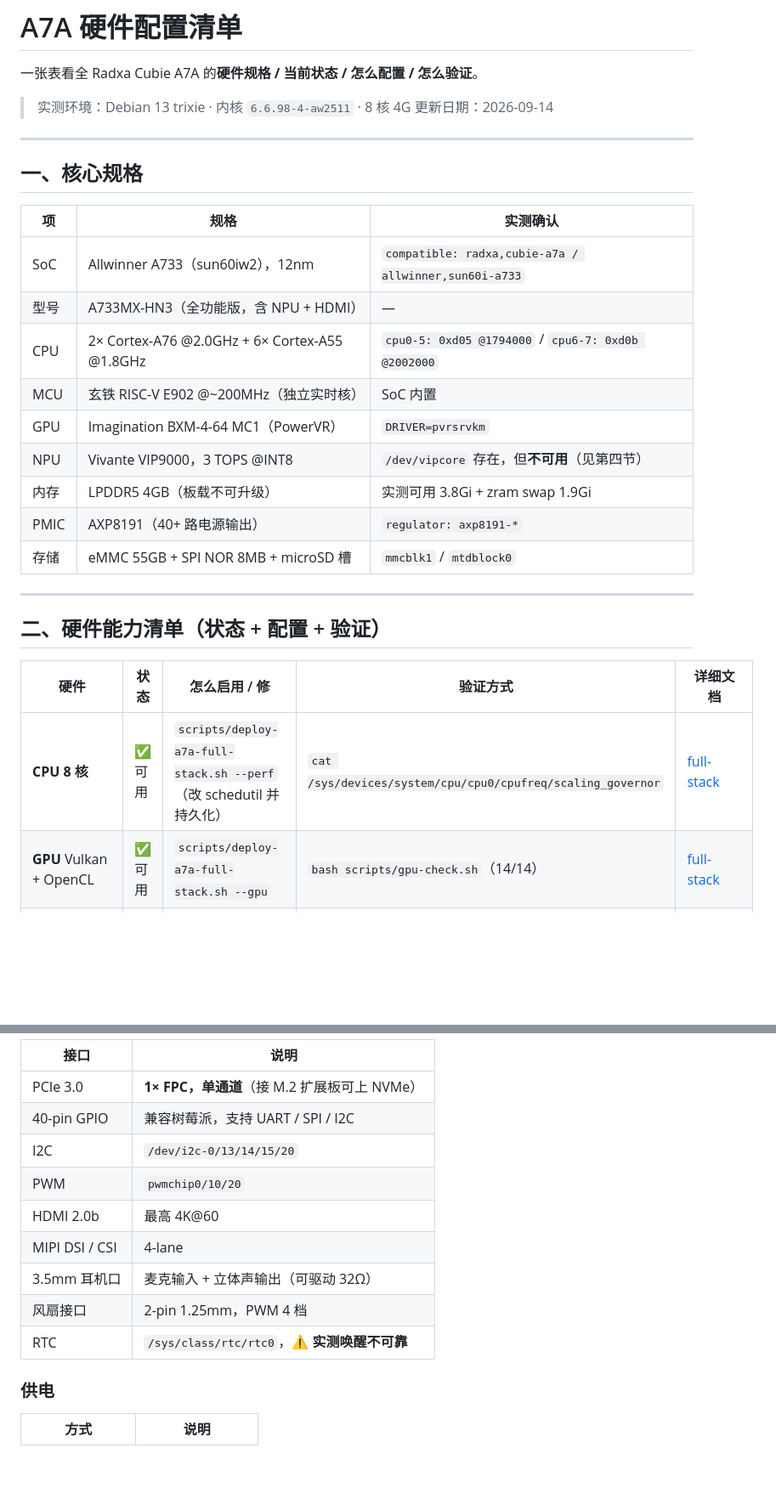
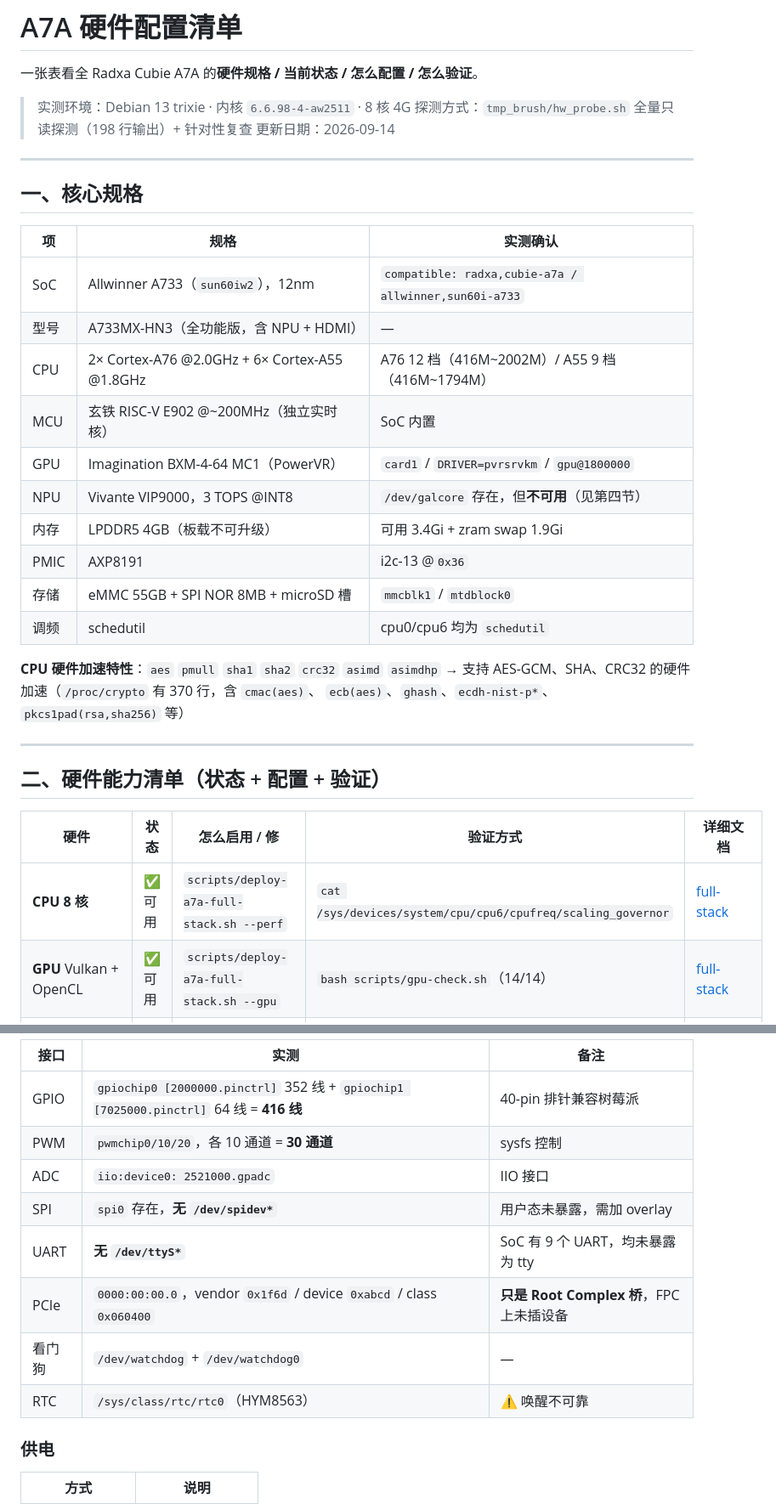
Before and after one commit to lilyco-42/radxa_utlra, a Markdown page: docs/hardware-config-list.md, 2 parts joined by grey strips. Shown at 85% size. Rendered like a GitHub page; blank space fills up the shorter version.

```diff
--- a/docs/hardware-config-list.md
+++ b/docs/hardware-config-list.md
@@ -3,6 +3,7 @@
 一张表看全 Radxa Cubie A7A 的**硬件规格 / 当前状态 / 怎么配置 / 怎么验证**。
 
 > 实测环境：Debian 13 trixie · 内核 `6.6.98-4-aw2511` · 8 核 4G
+> 探测方式：`tmp_brush/hw_probe.sh` 全量只读探测（198 行输出）+ 针对性复查
 > 更新日期：2026-09-14
 
 ---
@@ -11,15 +12,20 @@
 
 | 项 | 规格 | 实测确认 |
 |---|---|---|
-| SoC | Allwinner A733（sun60iw2），12nm | `compatible: radxa,cubie-a7a / allwinner,sun60i-a733` |
+| SoC | Allwinner A733（`sun60iw2`），12nm | `compatible: radxa,cubie-a7a / allwinner,sun60i-a733` |
 | 型号 | A733MX-HN3（全功能版，含 NPU + HDMI） | — |
-| CPU | 2× Cortex-A76 @2.0GHz + 6× Cortex-A55 @1.8GHz | `cpu0-5: 0xd05 @1794000` / `cpu6-7: 0xd0b @2002000` |
+| CPU | 2× Cortex-A76 @2.0GHz + 6× Cortex-A55 @1.8GHz | A76 12 档（416M~2002M）/ A55 9 档（416M~1794M） |
 | MCU | 玄铁 RISC-V E902 @~200MHz（独立实时核） | SoC 内置 |
-| GPU | Imagination BXM-4-64 MC1（PowerVR） | `DRIVER=pvrsrvkm` |
-| NPU | Vivante VIP9000，3 TOPS @INT8 | `/dev/vipcore` 存在，但**不可用**（见第四节） |
-| 内存 | LPDDR5 4GB（板载不可升级） | 实测可用 3.8Gi + zram swap 1.9Gi |
-| PMIC | AXP8191（40+ 路电源输出） | `regulator: axp8191-*` |
+| GPU | Imagination BXM-4-64 MC1（PowerVR） | `card1` / `DRIVER=pvrsrvkm` / `gpu@1800000` |
+| NPU | Vivante VIP9000，3 TOPS @INT8 | `/dev/galcore` 存在，但**不可用**（见第四节） |
+| 内存 | LPDDR5 4GB（板载不可升级） | 可用 3.4Gi + zram swap 1.9Gi |
+| PMIC | AXP8191 | i2c-13 @`0x36` |
 | 存储 | eMMC 55GB + SPI NOR 8MB + microSD 槽 | `mmcblk1` / `mtdblock0` |
+| 调频 | schedutil | cpu0/cpu6 均为 `schedutil` |
+
+**CPU 硬件加速特性**：`aes` `pmull` `sha1` `sha2` `crc32` `asimd` `asimdhp`
+→ 支持 AES-GCM、SHA、CRC32 的硬件加速（`/proc/crypto` 有 370 行，含 `cmac(aes)`、
+`ecb(aes)`、`ghash`、`ecdh-nist-p*`、`pkcs1pad(rsa,sha256)` 等）
 
 ---
 
@@ -27,7 +33,7 @@
 
 | 硬件 | 状态 | 怎么启用 / 修 | 验证方式 | 详细文档 |
 |---|---|---|---|---|
-| **CPU 8 核** | ✅ 可用 | `scripts/deploy-a7a-full-stack.sh --perf`（改 schedutil 并持久化） | `cat /sys/devices/system/cpu/cpu0/cpufreq/scaling_governor` | [full-stack](a7a-full-stack-deploy.md) |
+| **CPU 8 核** | ✅ 可用 | `scripts/deploy-a7a-full-stack.sh --perf` | `cat /sys/devices/system/cpu/cpu6/cpufreq/scaling_governor` | [full-stack](a7a-full-stack-deploy.md) |
 | **GPU** Vulkan + OpenCL | ✅ 可用 | `scripts/deploy-a7a-full-stack.sh --gpu` | `bash scripts/gpu-check.sh`（14/14） | [full-stack](a7a-full-stack-deploy.md) |
 | **VE2** H.264 硬编 | ✅ 可用 | `scripts/deploy-a7a-full-stack.sh --ve2` | `h264-ve2 in.mp4 out.mp4` | [full-stack](a7a-full-stack-deploy.md) |
 | **千兆网口** | ⚠️ 有坑 | **必须先改 tx-delay**（见第四节） | `cat /sys/class/net/end0/device/tx_delay` | [router](a7a-router-mode.md) |
@@ -62,15 +115,14 @@
 
-| 接口 | 说明 |
-|---|---|
-| PCIe 3.0 | **1× FPC，单通道**（接 M.2 扩展板可上 NVMe） |
-| 40-pin GPIO | 兼容树莓派，支持 UART / SPI / I2C |
-| I2C | `/dev/i2c-0/13/14/15/20` |
-| PWM | `pwmchip0/10/20` |
-| HDMI 2.0b | 最高 4K@60 |
-| MIPI DSI / CSI | 4-lane |
-| 3.5mm 耳机口 | 麦克输入 + 立体声输出（可驱动 32Ω） |
-| 风扇接口 | 2-pin 1.25mm，PWM 4 档 |
-| RTC | `/sys/class/rtc/rtc0`，⚠️ **实测唤醒不可靠** |
+| 接口 | 实测 | 备注 |
+|---|---|---|
+| GPIO | `gpiochip0 [2000000.pinctrl]` 352 线 + `gpiochip1 [7025000.pinctrl]` 64 线 = **416 线** | 40-pin 排针兼容树莓派 |
+| PWM | `pwmchip0/10/20`，各 10 通道 = **30 通道** | sysfs 控制 |
+| ADC | `iio:device0: 2521000.gpadc` | IIO 接口 |
+| SPI | `spi0` 存在，**无 `/dev/spidev*`** | 用户态未暴露，需加 overlay |
+| UART | **无 `/dev/ttyS*`** | SoC 有 9 个 UART，均未暴露为 tty |
+| PCIe | `0000:00:00.0`，vendor `0x1f6d` / device `0xabcd` / class `0x060400` | **只是 Root Complex 桥**，FPC 上未插设备 |
+| 看门狗 | `/dev/watchdog` + `/dev/watchdog0` | — |
+| RTC | `/sys/class/rtc/rtc0`（HYM8563） | ⚠️ 唤醒不可靠 |
 
 ### 供电
 
```
Also changed, not shown: other parts of docs/hardware-config-list.md (+105 -22 lines).
